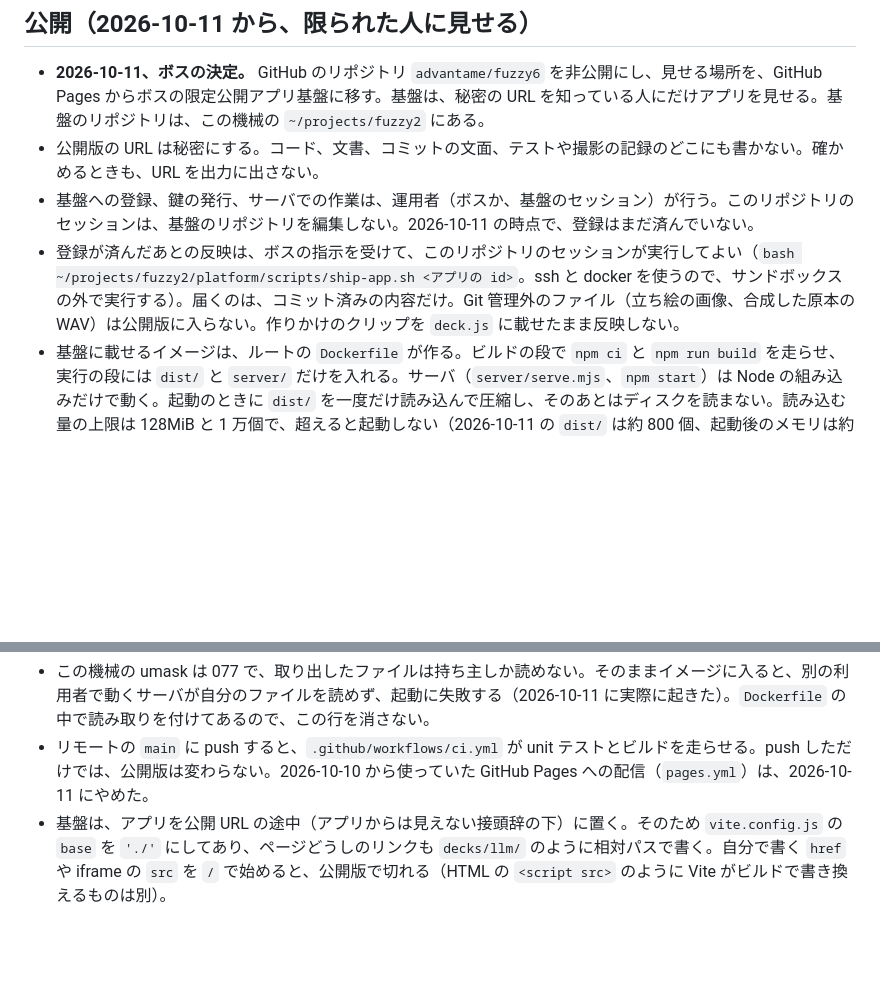
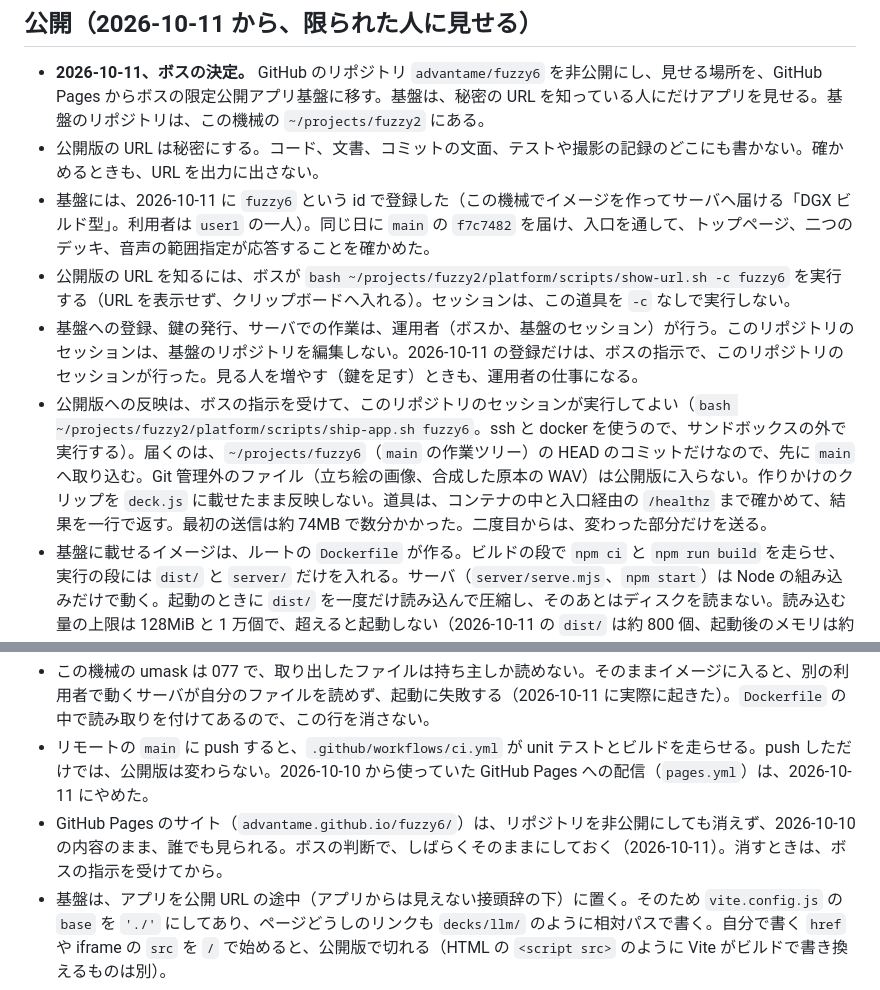
Before and after one commit to advantame/fuzzy6, a Markdown page: AGENTS.md, 2 parts joined by grey strips. GitHub-like rendering; blank space fills up the shorter version.

Commit message:
Record the registration on the platform and the decision on Pages
fuzzy6 was registered on the Boss's limited-access platform on 2026-10-11
and main at f7c7482 was shipped and checked through the entrance. AGENTS.md
now says how to ship, how the Boss gets the URL without it being printed,
and that the old GitHub Pages site stays up for now by the Boss's decision.

Co-Authored-By: Claude Opus 5.5 <noreply@anthropic.com>

```diff
--- a/AGENTS.md
+++ b/AGENTS.md
@@ -119,13 +119,16 @@ LLM デッキを見直して決めた、どのデッキにも効く作り方。
 
 - **2026-10-11、ボスの決定。** GitHub のリポジトリ `advantame/fuzzy6` を非公開にし、見せる場所を、GitHub Pages からボスの限定公開アプリ基盤に移す。基盤は、秘密の URL を知っている人にだけアプリを見せる。基盤のリポジトリは、この機械の `~/projects/fuzzy2` にある。
 - 公開版の URL は秘密にする。コード、文書、コミットの文面、テストや撮影の記録のどこにも書かない。確かめるときも、URL を出力に出さない。
-- 基盤への登録、鍵の発行、サーバでの作業は、運用者（ボスか、基盤のセッション）が行う。このリポジトリのセッションは、基盤のリポジトリを編集しない。2026-10-11 の時点で、登録はまだ済んでいない。
-- 登録が済んだあとの反映は、ボスの指示を受けて、このリポジトリのセッションが実行してよい（`bash ~/projects/fuzzy2/platform/scripts/ship-app.sh <アプリの id>`。ssh と docker を使うので、サンドボックスの外で実行する）。届くのは、コミット済みの内容だけ。Git 管理外のファイル（立ち絵の画像、合成した原本の WAV）は公開版に入らない。作りかけのクリップを `deck.js` に載せたまま反映しない。
+- 基盤には、2026-10-11 に `fuzzy6` という id で登録した（この機械でイメージを作ってサーバへ届ける「DGX ビルド型」。利用者は `user1` の一人）。同じ日に `main` の `f7c7482` を届け、入口を通して、トップページ、二つのデッキ、音声の範囲指定が応答することを確かめた。
+- 公開版の URL を知るには、ボスが `bash ~/projects/fuzzy2/platform/scripts/show-url.sh -c fuzzy6` を実行する（URL を表示せず、クリップボードへ入れる）。セッションは、この道具を `-c` なしで実行しない。
+- 基盤への登録、鍵の発行、サーバでの作業は、運用者（ボスか、基盤のセッション）が行う。このリポジトリのセッションは、基盤のリポジトリを編集しない。2026-10-11 の登録だけは、ボスの指示で、このリポジトリのセッションが行った。見る人を増やす（鍵を足す）ときも、運用者の仕事になる。
+- 公開版への反映は、ボスの指示を受けて、このリポジトリのセッションが実行してよい（`bash ~/projects/fuzzy2/platform/scripts/ship-app.sh fuzzy6`。ssh と docker を使うので、サンドボックスの外で実行する）。届くのは、`~/projects/fuzzy6`（`main` の作業ツリー）の HEAD のコミットだけなので、先に `main` へ取り込む。Git 管理外のファイル（立ち絵の画像、合成した原本の WAV）は公開版に入らない。作りかけのクリップを `deck.js` に載せたまま反映しない。道具は、コンテナの中と入口経由の `/healthz` まで確かめて、結果を一行で返す。最初の送信は約 74MB で数分かかった。二度目からは、変わった部分だけを送る。
 - 基盤に載せるイメージは、ルートの `Dockerfile` が作る。ビルドの段で `npm ci` と `npm run build` を走らせ、実行の段には `dist/` と `server/` だけを入れる。サーバ（`server/serve.mjs`、`npm start`）は Node の組み込みだけで動く。起動のときに `dist/` を一度だけ読み込んで圧縮し、そのあとはディスクを読まない。読み込む量の上限は 128MiB と 1 万個で、超えると起動しない（2026-10-11 の `dist/` は約 800 個、起動後のメモリは約 36MiB）。
 - サーバは基盤の契約に合わせてある。`PORT`（既定 8080）で待ち受け、`/healthz` に 200 を返し、それ以外の要求には、基盤の入口が付けるヘッダー `X-App-User`（`user1` など）を求める。ヘッダーのない要求は 403 になるので、手元でサーバを確かめるときは `curl -H 'X-App-User: user1' …` のように付ける。ブラウザで出来上がりを見るだけなら `npm run preview` を使う。
 - イメージを手元で確かめるときは、コミットする内容だけを別の場所へ取り出してビルドし、基盤と同じ制限を付けて起動する（uid 10001、メモリ 1GB、CPU 2、プロセス 512。待ち受けは 127.0.0.1 の 8080）。2026-10-11 にこの形で、契約の各項目と、ブラウザでの表示と音声を確かめた。
 - この機械の umask は 077 で、取り出したファイルは持ち主しか読めない。そのままイメージに入ると、別の利用者で動くサーバが自分のファイルを読めず、起動に失敗する（2026-10-11 に実際に起きた）。`Dockerfile` の中で読み取りを付けてあるので、この行を消さない。
 - リモートの `main` に push すると、`.github/workflows/ci.yml` が unit テストとビルドを走らせる。push しただけでは、公開版は変わらない。2026-10-10 から使っていた GitHub Pages への配信（`pages.yml`）は、2026-10-11 にやめた。
+- GitHub Pages のサイト（`advantame.github.io/fuzzy6/`）は、リポジトリを非公開にしても消えず、2026-10-10 の内容のまま、誰でも見られる。ボスの判断で、しばらくそのままにしておく（2026-10-11）。消すときは、ボスの指示を受けてから。
 - 基盤は、アプリを公開 URL の途中（アプリからは見えない接頭辞の下）に置く。そのため `vite.config.js` の `base` を `'./'` にしてあり、ページどうしのリンクも `decks/llm/` のように相対パスで書く。自分で書く `href` や iframe の `src` を `/` で始めると、公開版で切れる（HTML の `<script src>` のように Vite がビルドで書き換えるものは別）。
 - この機械の gh には二つのアカウントが入っている。操作するアカウントを切り替えずに済ませるには、`GH_TOKEN=$(gh auth token --user advantame)` を付けて `gh` や `git push` を呼ぶ。リポジトリは、2026-10-11 に `kouign-amann/fuzzy6` から `advantame/fuzzy6` へ移管した。
 - リポジトリのライセンスは「All rights reserved」（[LICENSE](LICENSE)、2026-10-11、ボスの決定）。複製、改変、再配布、再利用は許諾しない。当面の厳しめの扱いで、緩めるときはボスが決める。LICENSE と README の「ライセンス」の文面は、公開リポジトリだった時のまま（GitHub での閲覧と fork、Pages の URL、Issues の窓口に触れている）。書き直すかどうかは、ボスが決める。トップページからの LICENSE へのリンクは、非公開にすると開けなくなるので外した。
```
